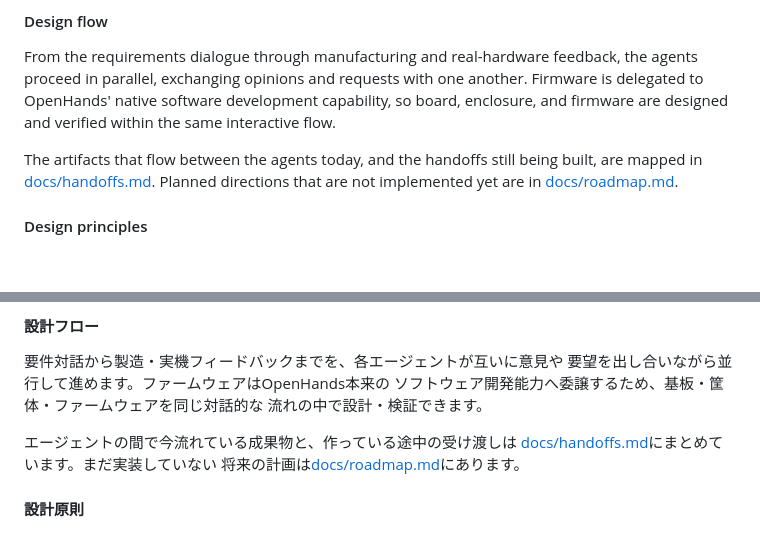
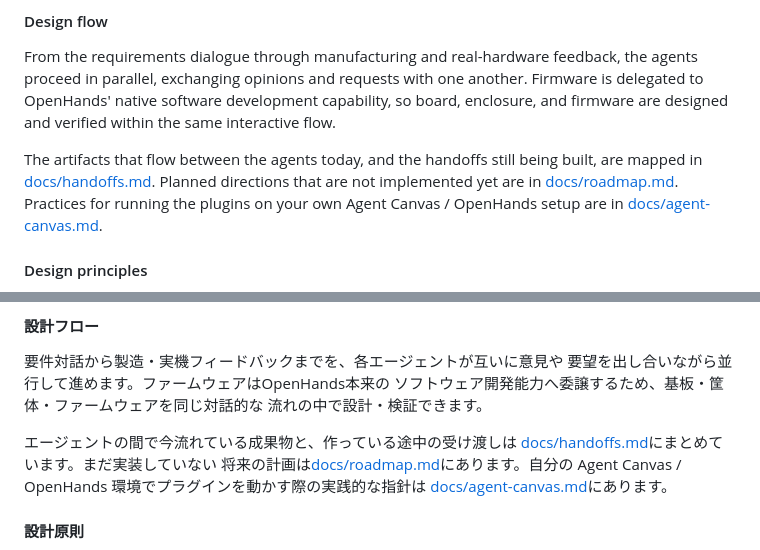
Before and after one commit to VibeBB/www.vibebb.org, a Markdown page: README.md, 2 parts joined by grey strips. GitHub-like rendering; blank space fills up the shorter version.

Commit message:
docs: add Agent Canvas / OpenHands best-practices guide
Co-Authored-By: Yoshihiro Yamashiro <me@xn--uist1idrju3i.jp>

```diff
--- a/README.md
+++ b/README.md
@@ -83,7 +83,9 @@ designed and verified within the same interactive flow.
 The artifacts that flow between the agents today, and the handoffs still
 being built, are mapped in [docs/handoffs.md](docs/handoffs.md). Planned
 directions that are not implemented yet are in
-[docs/roadmap.md](docs/roadmap.md).
+[docs/roadmap.md](docs/roadmap.md). Practices for running the plugins on
+your own Agent Canvas / OpenHands setup are in
+[docs/agent-canvas.md](docs/agent-canvas.md).
 
 #### Design principles
 
@@ -262,7 +264,9 @@ VibeBBはレビュアーの役割を人間から決定論的ゲートと実機
 
 エージェントの間で今流れている成果物と、作っている途中の受け渡しは
 [docs/handoffs.md](docs/handoffs.md)にまとめています。まだ実装していない
-将来の計画は[docs/roadmap.md](docs/roadmap.md)にあります。
+将来の計画は[docs/roadmap.md](docs/roadmap.md)にあります。自分の
+Agent Canvas / OpenHands 環境でプラグインを動かす際の実践的な指針は
+[docs/agent-canvas.md](docs/agent-canvas.md)にあります。
 
 #### 設計原則
 
```
Also changed, not shown: docs/agent-canvas.md (added, +339 -0 lines).
